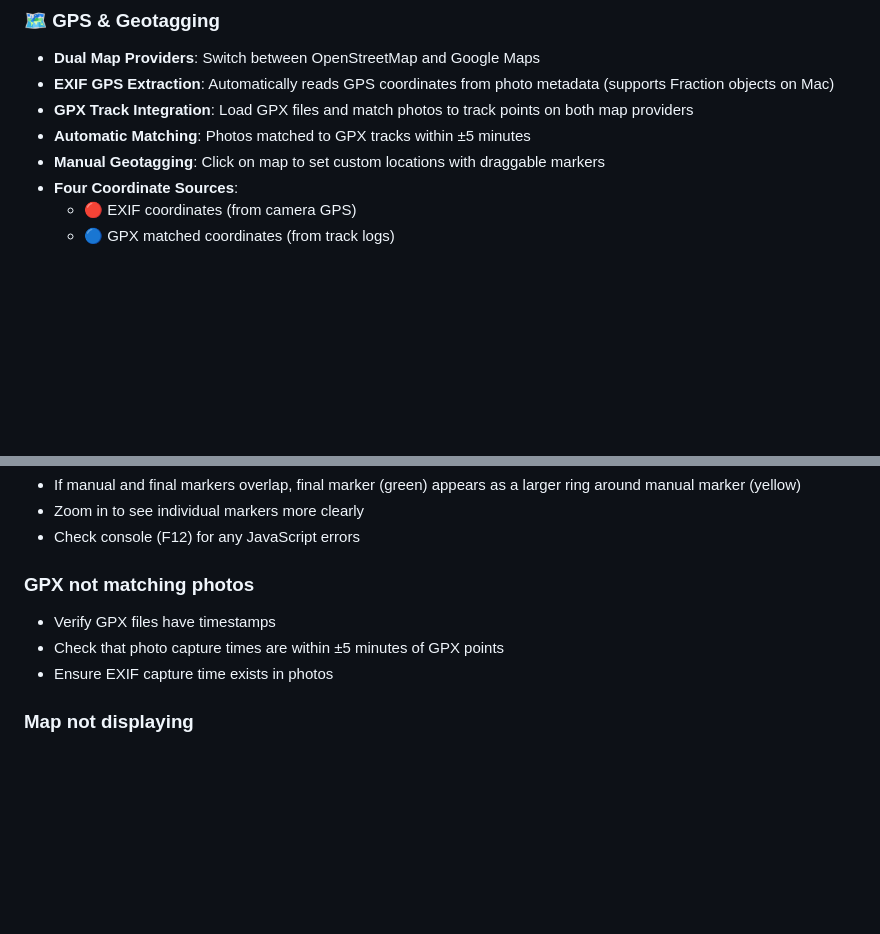
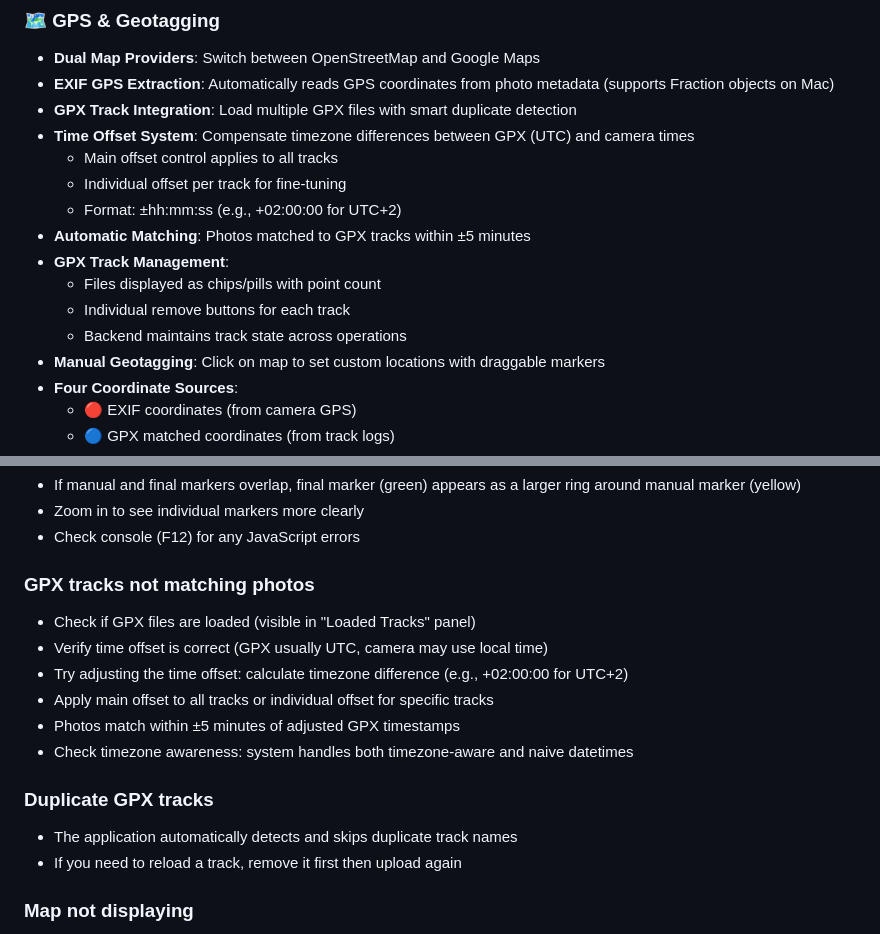
Before and after one commit to togarha/python_geotag, a Markdown page: README.md, 2 parts joined by grey strips. GitHub-like rendering; blank space fills up the shorter version.

```diff
--- a/README.md
+++ b/README.md
@@ -17,8 +17,16 @@ A powerful web-based photo geotagging application built with Python and FastAPI.
 ### 🗺️ GPS & Geotagging
 - **Dual Map Providers**: Switch between OpenStreetMap and Google Maps
 - **EXIF GPS Extraction**: Automatically reads GPS coordinates from photo metadata (supports Fraction objects on Mac)
-- **GPX Track Integration**: Load GPX files and match photos to track points on both map providers
+- **GPX Track Integration**: Load multiple GPX files with smart duplicate detection
+- **Time Offset System**: Compensate timezone differences between GPX (UTC) and camera times
+  - Main offset control applies to all tracks
+  - Individual offset per track for fine-tuning
+  - Format: ±hh:mm:ss (e.g., +02:00:00 for UTC+2)
 - **Automatic Matching**: Photos matched to GPX tracks within ±5 minutes
+- **GPX Track Management**:
+  - Files displayed as chips/pills with point count
+  - Individual remove buttons for each track
+  - Backend maintains track state across operations
 - **Manual Geotagging**: Click on map to set custom locations with draggable markers
 - **Four Coordinate Sources**:
   - 🔴 EXIF coordinates (from camera GPS)
@@ -291,10 +325,17 @@ geotag/
 - Zoom in to see individual markers more clearly
 - Check console (F12) for any JavaScript errors
 
-### GPX not matching photos
-- Verify GPX files have timestamps
-- Check that photo capture times are within ±5 minutes of GPX points
-- Ensure EXIF capture time exists in photos
+### GPX tracks not matching photos
+- Check if GPX files are loaded (visible in "Loaded Tracks" panel)
+- Verify time offset is correct (GPX usually UTC, camera may use local time)
+- Try adjusting the time offset: calculate timezone difference (e.g., +02:00:00 for UTC+2)
+- Apply main offset to all tracks or individual offset for specific tracks
+- Photos match within ±5 minutes of adjusted GPX timestamps
+- Check timezone awareness: system handles both timezone-aware and naive datetimes
+
+### Duplicate GPX tracks
+- The application automatically detects and skips duplicate track names
+- If you need to reload a track, remove it first then upload again
 
 ### Map not displaying
 - **OpenStreetMap**: Should work without any configuration
```
Also changed, not shown: other parts of README.md (+34 -8 lines).
